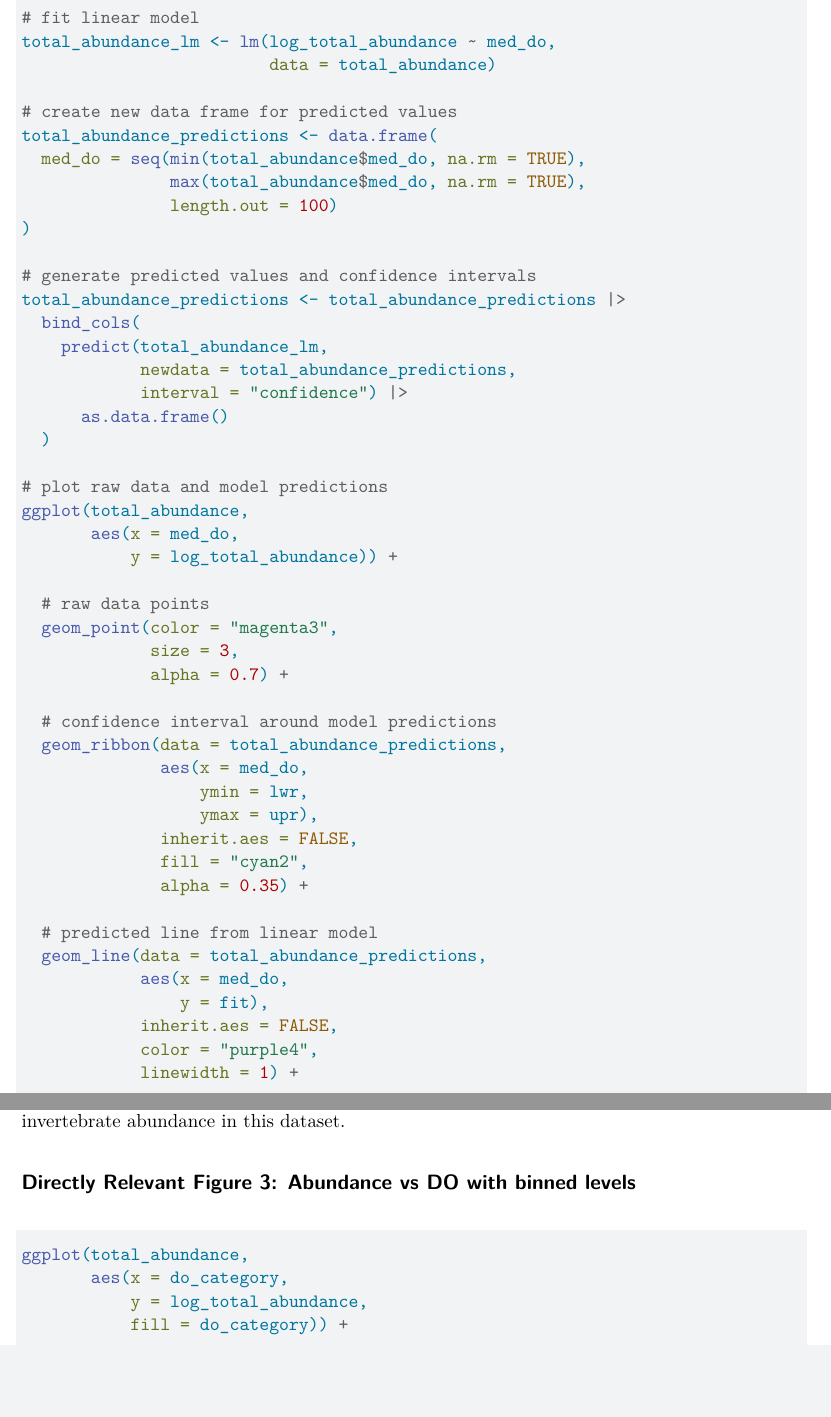
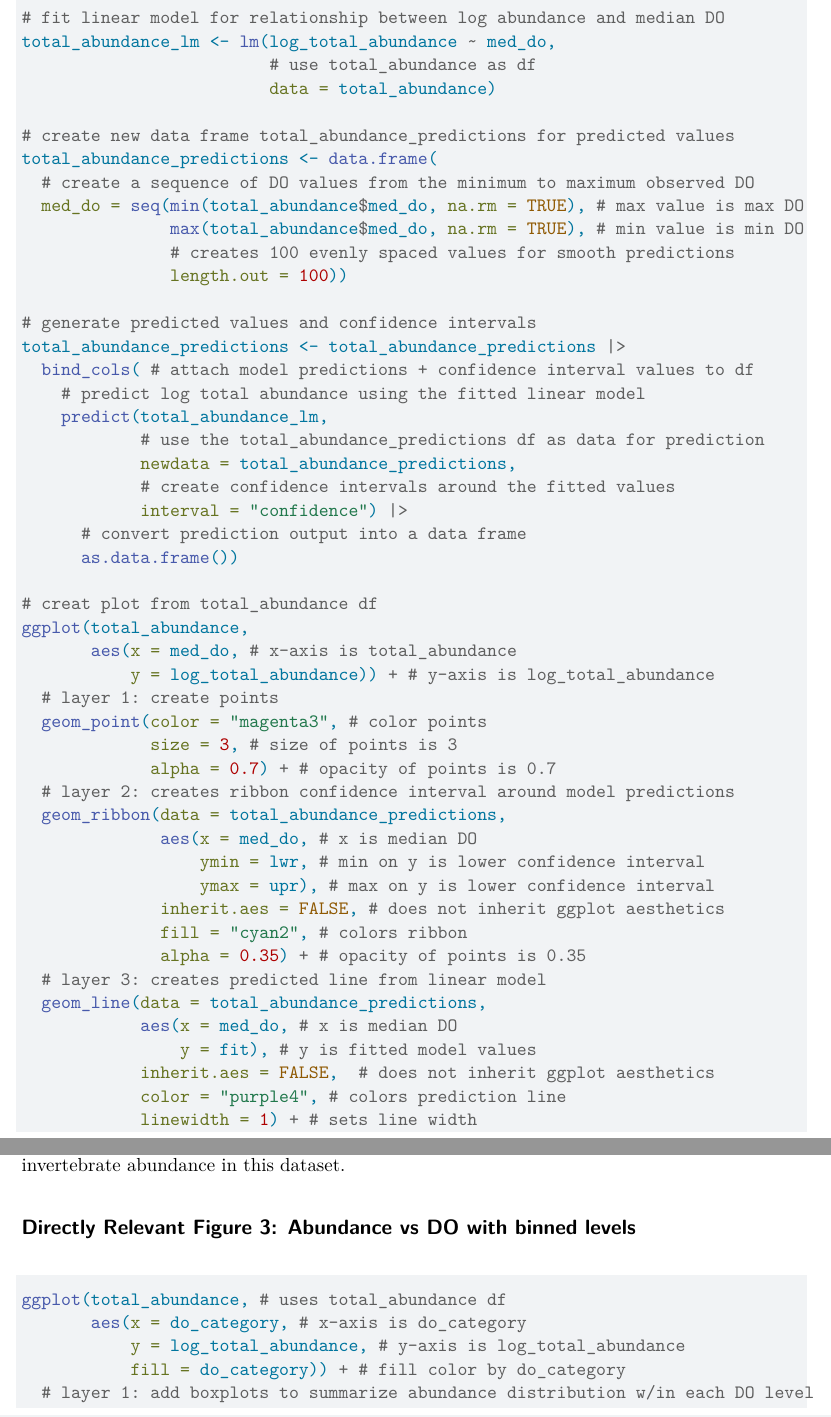
Before and after one commit to kimwong19/grouo-4-final-project, a Quarto document (code/timeline-check-in.qmd): two parts of pages 14 and 16 of 30 before the commit and two parts of pages 14 and 15 of 29 after it, joined at a grey line, cut at the place of the change, the shorter picture padded with empty space. Rendered offline with R 4.5, knitr and Pandoc in place of Quarto, then LaTeX, with nearby package versions; code that draws random numbers runs with fixed seeds of ours; column names are cleaned by a stand-in for the janitor package.

Commit message:
annotated directly relevant figures

````diff
--- a/code/timeline-check-in.qmd
+++ b/code/timeline-check-in.qmd
@@ -489,53 +490,54 @@ This figure helps evaluate whether dissolved oxygen is related to invertebrate a
 ```{r}
 #| fig-width: 10
 #| fig-height: 8
+#| label: figure 2 -  DO levels vs total invert. abundance
 
-
-# fit linear model
+# fit linear model for relationship between log abundance and median DO
 total_abundance_lm <- lm(log_total_abundance ~ med_do,
+                         # use total_abundance as df
                          data = total_abundance)
 
-# create new data frame for predicted values
+# create new data frame total_abundance_predictions for predicted values
 total_abundance_predictions <- data.frame(
-  med_do = seq(min(total_abundance$med_do, na.rm = TRUE),
-               max(total_abundance$med_do, na.rm = TRUE),
-               length.out = 100)
-)
+  # create a sequence of DO values from the minimum to maximum observed DO
+  med_do = seq(min(total_abundance$med_do, na.rm = TRUE), # max value is max DO
+               max(total_abundance$med_do, na.rm = TRUE), # min value is min DO
+               # creates 100 evenly spaced values for smooth predictions
+               length.out = 100))
 
 # generate predicted values and confidence intervals
 total_abundance_predictions <- total_abundance_predictions |>
-  bind_cols(
+  bind_cols( # attach model predictions + confidence interval values to df
+    # predict log total abundance using the fitted linear model
     predict(total_abundance_lm,
+            # use the total_abundance_predictions df as data for prediction
             newdata = total_abundance_predictions,
+            # create confidence intervals around the fitted values
             interval = "confidence") |>
-      as.data.frame()
-  )
+      # convert prediction output into a data frame
+      as.data.frame())
 
-# plot raw data and model predictions
+# creat plot from total_abundance df
 ggplot(total_abundance,
-       aes(x = med_do,
-           y = log_total_abundance)) +
-
-  # raw data points
-  geom_point(color = "magenta3",
-             size = 3,
-             alpha = 0.7) +
-
-  # confidence interval around model predictions
+       aes(x = med_do, # x-axis is total_abundance
+           y = log_total_abundance)) + # y-axis is log_total_abundance
+  # layer 1: create points
+  geom_point(color = "magenta3", # color points
+             size = 3, # size of points is 3
+             alpha = 0.7) + # opacity of points is 0.7
+  # layer 2: creates ribbon confidence interval around model predictions
   geom_ribbon(data = total_abundance_predictions,
-              aes(x = med_do,
-                  ymin = lwr,
-                  ymax = upr),
-              inherit.aes = FALSE,
-              fill = "cyan2",
-              alpha = 0.35) +
-
-  # predicted line from linear model
+              aes(x = med_do, # x is median DO
+                  ymin = lwr, # min on y is lower confidence interval
+                  ymax = upr), # max on y is lower confidence interval
+              inherit.aes = FALSE, # does not inherit ggplot aesthetics
+              fill = "cyan2", # colors ribbon
+              alpha = 0.35) + # opacity of points is 0.35
+  # layer 3: creates predicted line from linear model
   geom_line(data = total_abundance_predictions,
-            aes(x = med_do,
-                y = fit),
-            inherit.aes = FALSE,
-            color = "purple4",
-            linewidth = 1) +
-
+            aes(x = med_do, # x is median DO
+                y = fit), # y is fitted model values
+            inherit.aes = FALSE,  # does not inherit ggplot aesthetics
+            color = "purple4", # colors prediction line
+            linewidth = 1) + # sets line width
   labs(
@@ -564,7 +567,9 @@ This figure directly addresses whether dissolved oxygen is related to invertebra
 
 ## Directly Relevant Figure 3: Abundance vs DO with binned levels
 ```{r}
-ggplot(total_abundance,
-       aes(x = do_category,
-           y = log_total_abundance,
-           fill = do_category)) +
+#| label: figure 3 - Abundance vs DO with binned levels
+ggplot(total_abundance, # uses total_abundance df
+       aes(x = do_category, # x-axis is do_category
+           y = log_total_abundance, # y-axis is log_total_abundance
+           fill = do_category)) + # fill color by do_category
+  # layer 1: add boxplots to summarize abundance distribution w/in each DO level
````
Also changed, not shown: code/timeline-check-in.qmd (73 more changed lines).
